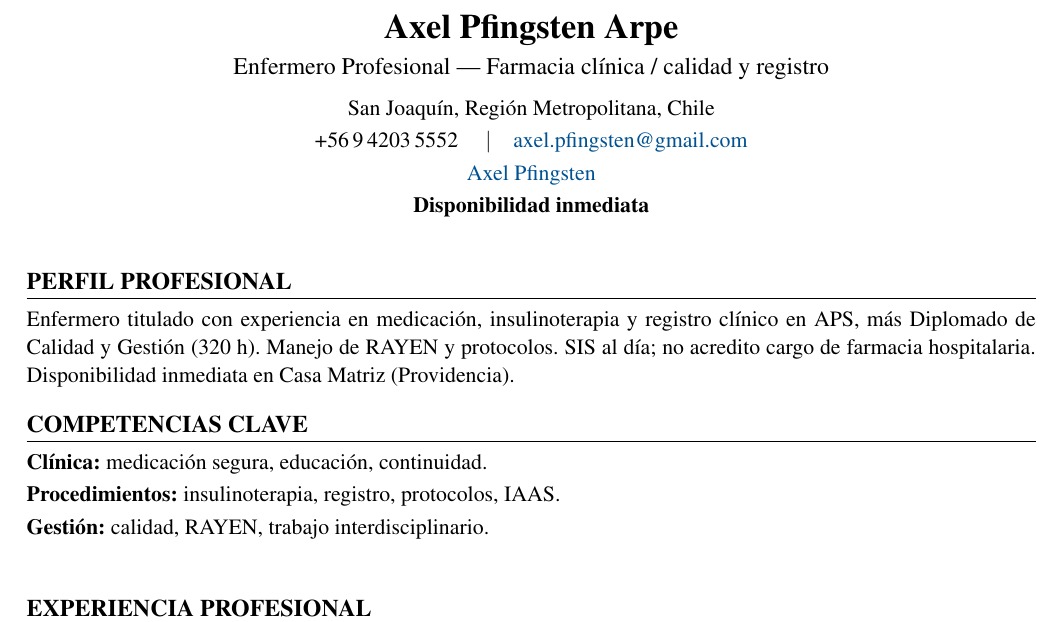
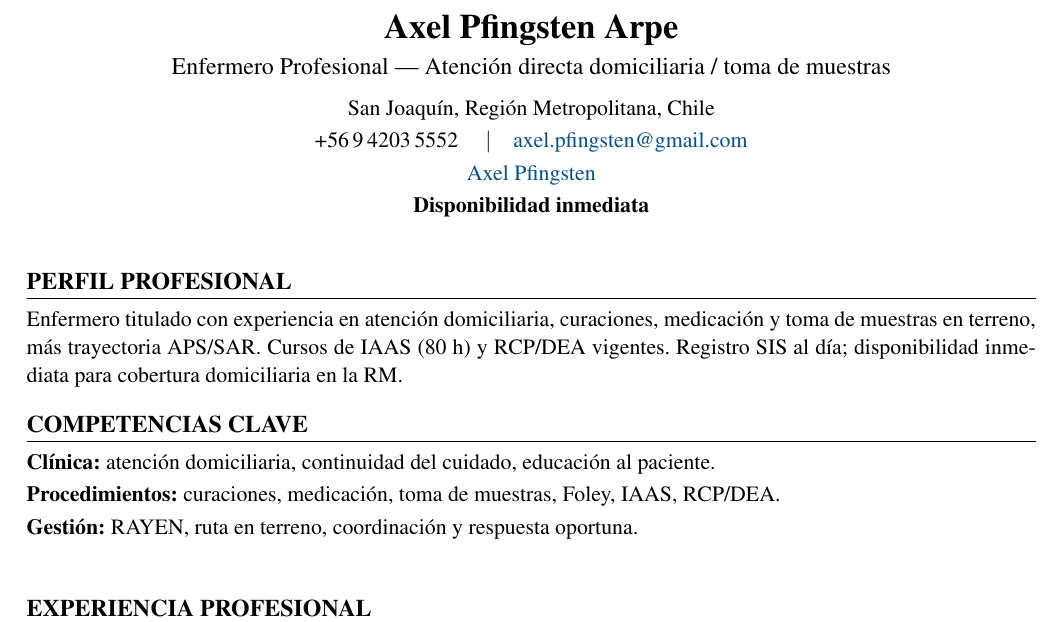
Before and after one commit to guillermoprojaslema/Agarra-la-Pallapp, a LaTeX CV (CV_Axel_Pfingsten_Arpe.tex): part of page 1 of 2, cut so that both start at the same text. Compiled offline with pdfLaTeX.

Commit message:
Adaptar CV Harvard a OF-20260902-01: Enfermera/o de Atención Directa (domicilio RM).
Partiendo de CV_Base.docx; perfil y bullets alineados a la oferta.

```diff
--- a/CV_Axel_Pfingsten_Arpe.tex
+++ b/CV_Axel_Pfingsten_Arpe.tex
@@ -20,7 +20,7 @@
   linkcolor=linkblue,
   pdfauthor={Axel Pfingsten Arpe},
   pdftitle={Curriculum Vitae — Axel Pfingsten Arpe},
-  pdfsubject={Enfermero Profesional — Farmacia clínica / calidad}
+  pdfsubject={Enfermero Profesional — Atención directa domiciliaria}
 }
 
 \pagestyle{empty}
@@ -50,7 +50,7 @@
 %========== ENCABEZADO ==========
 \begin{center}
   {\LARGE\bfseries Axel Pfingsten Arpe}\\[4pt]
-  {\large Enfermero Profesional --- Farmacia clínica / calidad y registro}\\[6pt]
+  {\large Enfermero Profesional --- Atención directa domiciliaria / toma de muestras}\\[6pt]
   San Joaquín, Región Metropolitana, Chile\\[2pt]
   +56\,9\,4203\,5552 \quad$\vert$\quad
   \href{mailto:axel.pfingsten@gmail.com}{axel.pfingsten@gmail.com}\\[2pt]
@@ -62,13 +62,13 @@
 
 %========== PERFIL ==========
 \section{Perfil profesional}
-Enfermero titulado con experiencia en medicación, insulinoterapia y registro clínico en APS, más Diplomado de Calidad y Gestión (320~h). Manejo de RAYEN y protocolos. SIS al día; no acredito cargo de farmacia hospitalaria. Disponibilidad inmediata en Casa Matriz (Providencia).
+Enfermero titulado con experiencia en atención domiciliaria, curaciones, medicación y toma de muestras en terreno, más trayectoria APS/SAR. Cursos de IAAS (80~h) y RCP/DEA vigentes. Registro SIS al día; disponibilidad inmediata para cobertura domiciliaria en la RM.
 
 %========== COMPETENCIAS ==========
 \section{Competencias clave}
-\textbf{Clínica:} medicación segura, educación, continuidad.\\[2pt]
-\textbf{Procedimientos:} insulinoterapia, registro, protocolos, IAAS.\\[2pt]
-\textbf{Gestión:} calidad, RAYEN, trabajo interdisciplinario.\\[2pt]
+\textbf{Clínica:} atención domiciliaria, continuidad del cuidado, educación al paciente.\\[2pt]
+\textbf{Procedimientos:} curaciones, medicación, toma de muestras, Foley, IAAS, RCP/DEA.\\[2pt]
+\textbf{Gestión:} RAYEN, ruta en terreno, coordinación y respuesta oportuna.\\[2pt]
 
 
 %========== EXPERIENCIA ==========
```
Also changed, not shown: CV_Axel_Pfingsten_Arpe.pdf.
